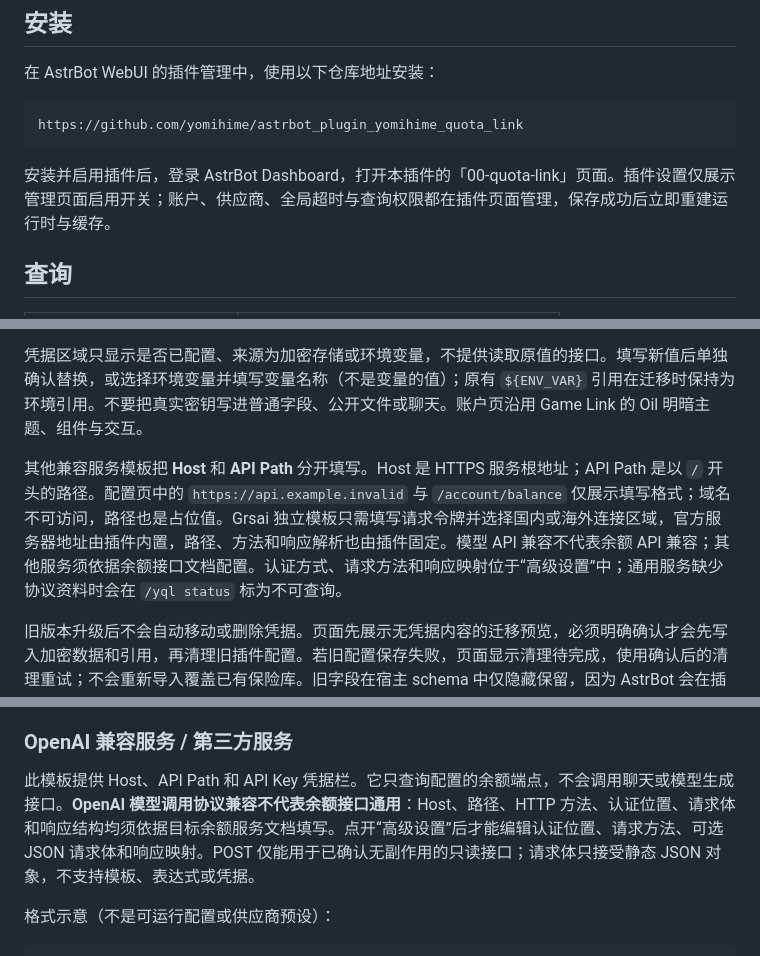
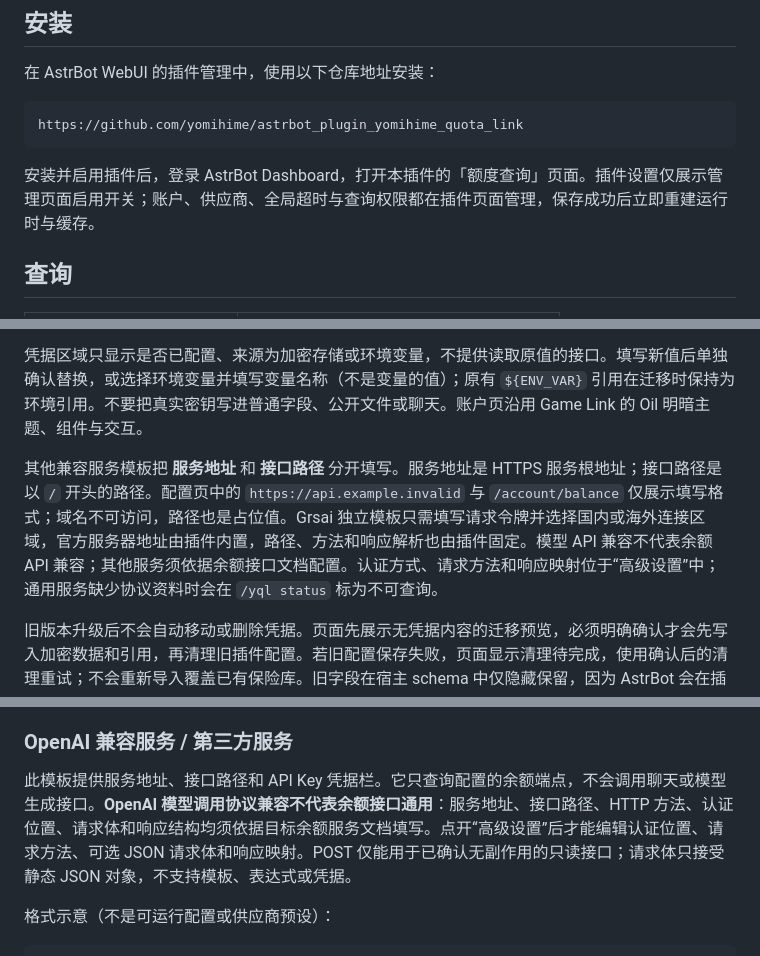
Before and after one commit to yomihime/astrbot_plugin_yomihime_quota_link, a Markdown page: README.md, 3 parts joined by grey strips. GitHub-like rendering.

Commit message:
docs: align quota README with localized interface labels

````diff
--- a/README.md
+++ b/README.md
@@ -10,7 +10,7 @@ AstrBot 插件，用于查询已配置 AI 服务账户的余额或用量。当
 https://github.com/yomihime/astrbot_plugin_yomihime_quota_link
 ```
 
-安装并启用插件后，登录 AstrBot Dashboard，打开本插件的「00-quota-link」页面。插件设置仅展示管理页面启用开关；账户、供应商、全局超时与查询权限都在插件页面管理，保存成功后立即重建运行时与缓存。
+安装并启用插件后，登录 AstrBot Dashboard，打开本插件的「额度查询」页面。插件设置仅展示管理页面启用开关；账户、供应商、全局超时与查询权限都在插件页面管理，保存成功后立即重建运行时与缓存。
 
 ## 查询
 
@@ -42,7 +42,7 @@ https://github.com/yomihime/astrbot_plugin_yomihime_quota_link
 
 凭据区域只显示是否已配置、来源为加密存储或环境变量，不提供读取原值的接口。填写新值后单独确认替换，或选择环境变量并填写变量名称（不是变量的值）；原有 `${ENV_VAR}` 引用在迁移时保持为环境引用。不要把真实密钥写进普通字段、公开文件或聊天。账户页沿用 Game Link 的 Oil 明暗主题、组件与交互。
 
-其他兼容服务模板把 **Host** 和 **API Path** 分开填写。Host 是 HTTPS 服务根地址；API Path 是以 `/` 开头的路径。配置页中的 `https://api.example.invalid` 与 `/account/balance` 仅展示填写格式；域名不可访问，路径也是占位值。Grsai 独立模板只需填写请求令牌并选择国内或海外连接区域，官方服务器地址由插件内置，路径、方法和响应解析也由插件固定。模型 API 兼容不代表余额 API 兼容；其他服务须依据余额接口文档配置。认证方式、请求方法和响应映射位于“高级设置”中；通用服务缺少协议资料时会在 `/yql status` 标为不可查询。
+其他兼容服务模板把 **服务地址** 和 **接口路径** 分开填写。服务地址是 HTTPS 服务根地址；接口路径是以 `/` 开头的路径。配置页中的 `https://api.example.invalid` 与 `/account/balance` 仅展示填写格式；域名不可访问，路径也是占位值。Grsai 独立模板只需填写请求令牌并选择国内或海外连接区域，官方服务器地址由插件内置，路径、方法和响应解析也由插件固定。模型 API 兼容不代表余额 API 兼容；其他服务须依据余额接口文档配置。认证方式、请求方法和响应映射位于“高级设置”中；通用服务缺少协议资料时会在 `/yql status` 标为不可查询。
 
 旧版本升级后不会自动移动或删除凭据。页面先展示无凭据内容的迁移预览，必须明确确认才会先写入加密数据和引用，再清理旧插件配置。若旧配置保存失败，页面显示清理待完成，使用确认后的清理重试；不会重新导入覆盖已有保险库。旧字段在宿主 schema 中仅隐藏保留，因为 AstrBot 会在插件启动前删除未知字段。迁移前，旧配置中的明文仍存在，隐藏和 `secret` 标记都不是加密。完整边界、备份与恢复说明见 [安全与迁移](docs/SECURITY.md)。
 
@@ -83,7 +83,7 @@ https://github.com/yomihime/astrbot_plugin_yomihime_quota_link
 
 ### OpenAI 兼容服务 / 第三方服务
 
-此模板提供 Host、API Path 和 API Key 凭据栏。它只查询配置的余额端点，不会调用聊天或模型生成接口。**OpenAI 模型调用协议兼容不代表余额接口通用**：Host、路径、HTTP 方法、认证位置、请求体和响应结构均须依据目标余额服务文档填写。点开“高级设置”后才能编辑认证位置、请求方法、可选 JSON 请求体和响应映射。POST 仅能用于已确认无副作用的只读接口；请求体只接受静态 JSON 对象，不支持模板、表达式或凭据。
+此模板提供服务地址、接口路径和 API Key 凭据栏。它只查询配置的余额端点，不会调用聊天或模型生成接口。**OpenAI 模型调用协议兼容不代表余额接口通用**：服务地址、接口路径、HTTP 方法、认证位置、请求体和响应结构均须依据目标余额服务文档填写。点开“高级设置”后才能编辑认证位置、请求方法、可选 JSON 请求体和响应映射。POST 仅能用于已确认无副作用的只读接口；请求体只接受静态 JSON 对象，不支持模板、表达式或凭据。
 
 格式示意（不是可运行配置或供应商预设）：
 
````
Also changed, not shown: other parts of README.md (+2 -2 lines).
